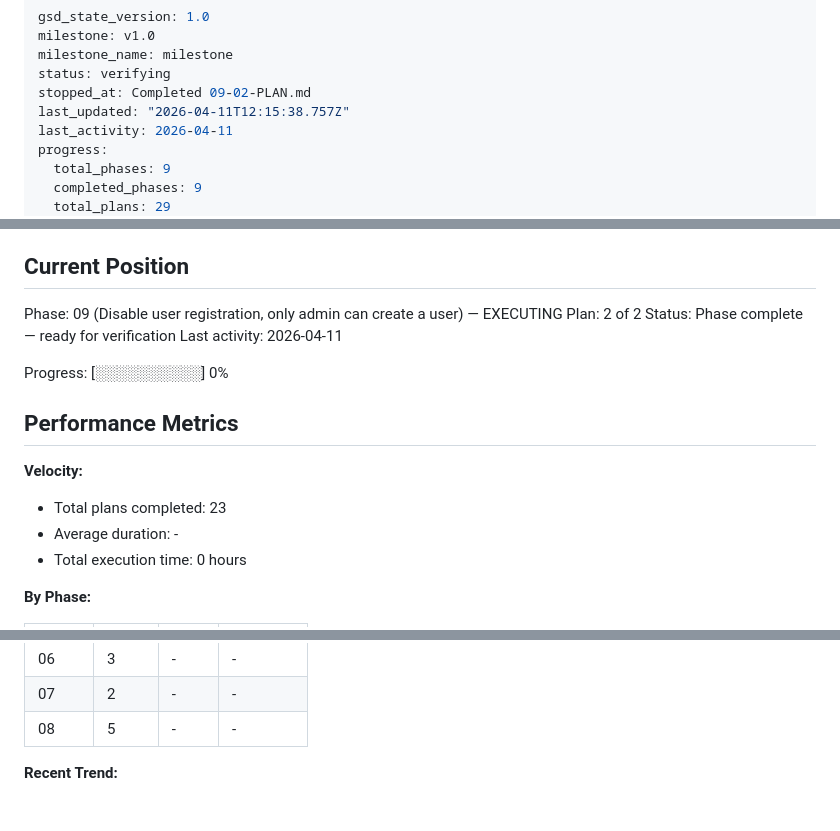
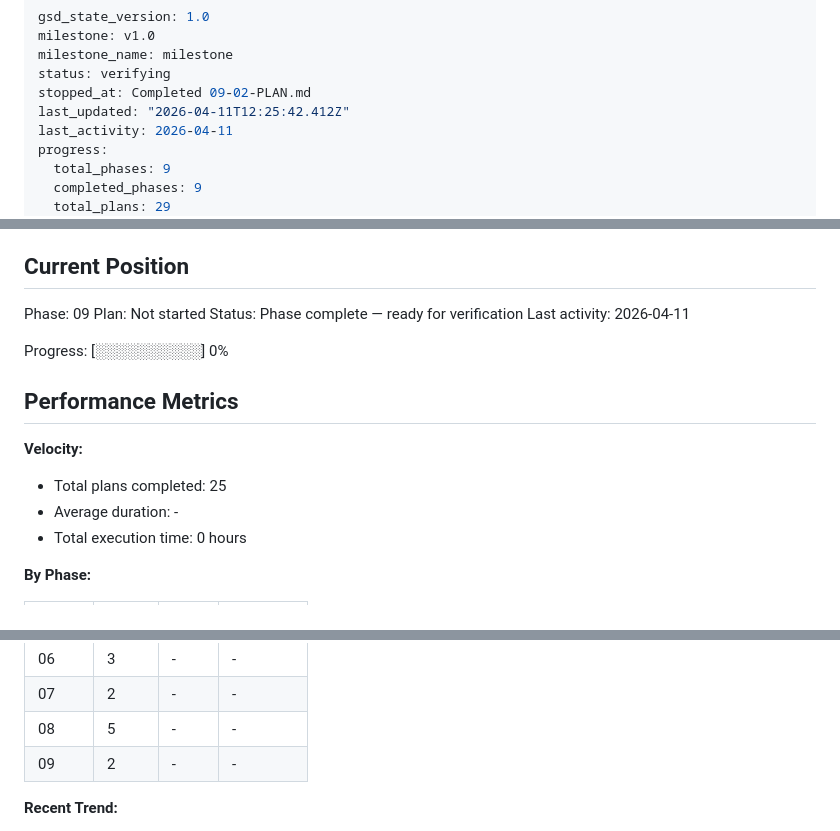
Before and after one commit to helderdene/fras, a Markdown page: .planning/STATE.md, 3 parts joined by grey strips. Drawn GitHub-style.

Commit message:
docs(phase-09): complete phase execution

```diff
--- a/.planning/STATE.md
+++ b/.planning/STATE.md
@@ -4,7 +4,7 @@ milestone: v1.0
 milestone_name: milestone
 status: verifying
 stopped_at: Completed 09-02-PLAN.md
-last_updated: "2026-04-11T12:15:38.757Z"
+last_updated: "2026-04-11T12:25:42.412Z"
 last_activity: 2026-04-11
 progress:
   total_phases: 9
@@ -25,8 +25,8 @@ See: .planning/PROJECT.md (updated 2026-04-10)
 
 ## Current Position
 
-Phase: 09 (Disable user registration, only admin can create a user) — EXECUTING
-Plan: 2 of 2
+Phase: 09
+Plan: Not started
 Status: Phase complete — ready for verification
 Last activity: 2026-04-11
 
@@ -36,7 +36,7 @@ Progress: [░░░░░░░░░░] 0%
 
 **Velocity:**
 
-- Total plans completed: 23
+- Total plans completed: 25
 - Average duration: -
 - Total execution time: 0 hours
 
@@ -51,6 +51,7 @@ Progress: [░░░░░░░░░░] 0%
 | 06 | 3 | - | - |
 | 07 | 2 | - | - |
 | 08 | 5 | - | - |
+| 09 | 2 | - | - |
 
 **Recent Trend:**
 
```
